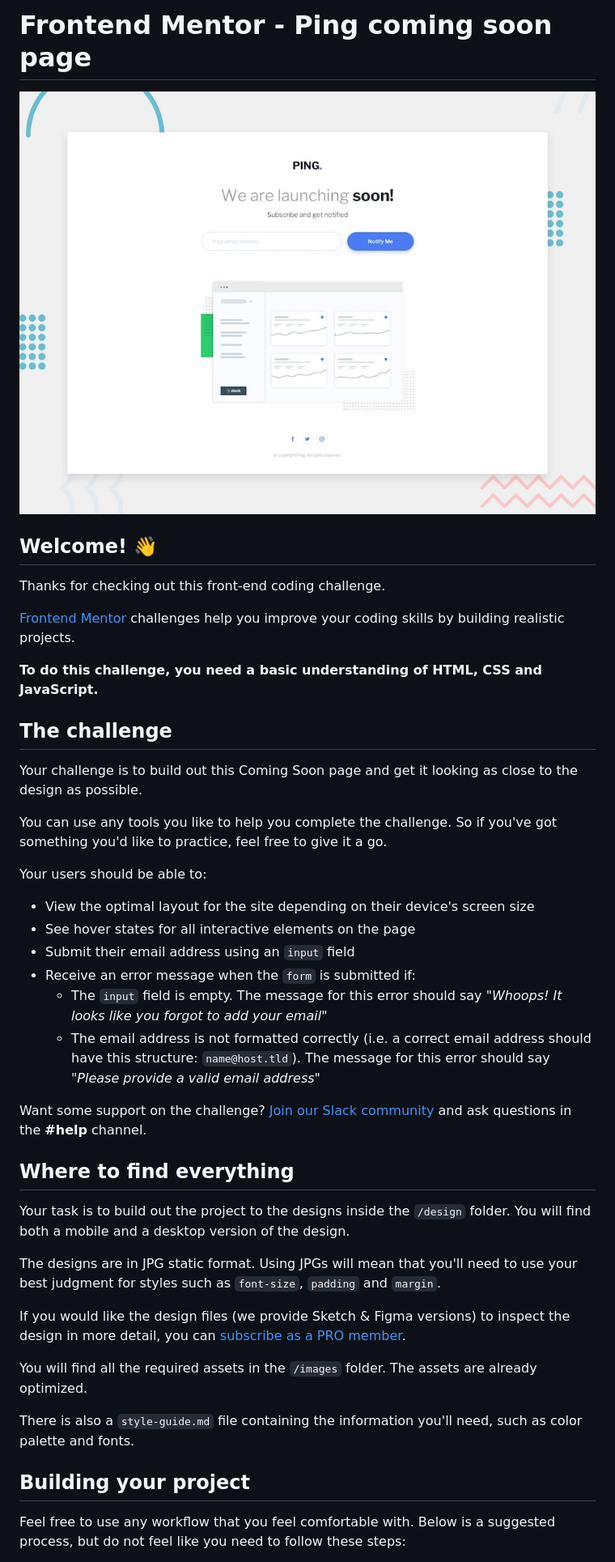
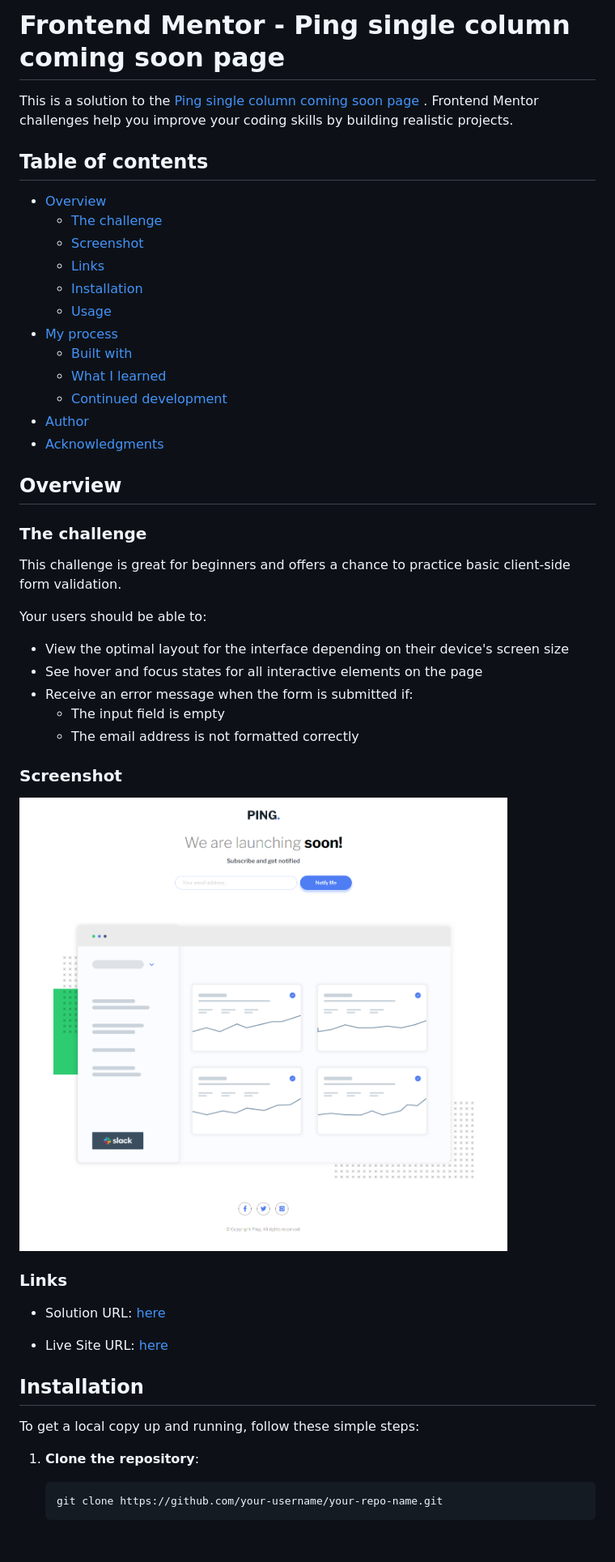
Before and after one commit to olahasan/HTML_CSS_AND_J.S_Frontend-Mentor_NEWBIE-Ping-coming-soon-page, a Markdown page: README.md, the part around the change printed below. Shown: that part at 81% size. Drawn GitHub-style; pictures changed too: images/screenshot.png (added); blank space fills up the shorter version.

Commit message:
inhance html css js and readme file add pic to images file

````diff
--- a/README.md
+++ b/README.md
@@ -1,45 +1,54 @@
-# Frontend Mentor - Ping coming soon page
+# Frontend Mentor - Ping single column coming soon page
 
-![Design preview for the Ping coming soon page coding challenge](./design/desktop-preview.jpg)
+This is a solution to the [Ping single column coming soon page
+](https://www.frontendmentor.io/challenges/ping-single-column-coming-soon-page-5cadd051fec04111f7b848da). Frontend Mentor challenges help you improve your coding skills by building realistic projects.
 
-## Welcome! 👋
+## Table of contents
 
-Thanks for checking out this front-end coding challenge.
+- [Overview](#overview)
+  - [The challenge](#the-challenge)
+  - [Screenshot](#screenshot)
+  - [Links](#links)
+  - [Installation](#Installation)
+  - [Usage](#Usage)
+- [My process](#my-process)
+  - [Built with](#built-with)
+  - [What I learned](#what-i-learned)
+  - [Continued development](#continued-development)
+- [Author](#author)
+- [Acknowledgments](#Acknowledgments)
 
-[Frontend Mentor](https://www.frontendmentor.io) challenges help you improve your coding skills by building realistic projects.
+## Overview
 
-**To do this challenge, you need a basic understanding of HTML, CSS and JavaScript.**
+### The challenge
 
-## The challenge
-
-Your challenge is to build out this Coming Soon page and get it looking as close to the design as possible.
-
-You can use any tools you like to help you complete the challenge. So if you've got something you'd like to practice, feel free to give it a go.
+This challenge is great for beginners and offers a chance to practice basic client-side form validation.
 
 Your users should be able to:
 
-- View the optimal layout for the site depending on their device's screen size
-- See hover states for all interactive elements on the page
-- Submit their email address using an `input` field
-- Receive an error message when the `form` is submitted if:
-	- The `input` field is empty. The message for this error should say *"Whoops! It looks like you forgot to add your email"*
-	- The email address is not formatted correctly (i.e. a correct email address should have this structure: `name@host.tld`). The message for this error should say *"Please provide a valid email address"*
+- View the optimal layout for the interface depending on their device's screen size
+- See hover and focus states for all interactive elements on the page
+- Receive an error message when the form is submitted if:
+  - The input field is empty
+  - The email address is not formatted correctly
 
-Want some support on the challenge? [Join our Slack community](https://www.frontendmentor.io/slack) and ask questions in the **#help** channel.
+### Screenshot
 
-## Where to find everything
+![Screenshot](./images/screenshot.png)
 
-Your task is to build out the project to the designs inside the `/design` folder. You will find both a mobile and a desktop version of the design.
+### Links
 
-The designs are in JPG static format. Using JPGs will mean that you'll need to use your best judgment for styles such as `font-size`, `padding` and `margin`.
+- Solution URL: [here](https://github.com/olahasan/HTML_CSS_AND_J.S_Frontend-Mentor_NEWBIE-Ping-coming-soon-page)
 
-If you would like the design files (we provide Sketch & Figma versions) to inspect the design in more detail, you can [subscribe as a PRO member](https://www.frontendmentor.io/pro).
+- Live Site URL: [here](https://github.com/olahasan/HTML_CSS_AND_J.S_Frontend-Mentor_NEWBIE-Ping-coming-soon-page/settings/pages)
 
-You will find all the required assets in the `/images` folder. The assets are already optimized.
+## Installation
 
-There is also a `style-guide.md` file containing the information you'll need, such as color palette and fonts.
+To get a local copy up and running, follow these simple steps:
 
-## Building your project
+1. **Clone the repository**:
 
-Feel free to use any workflow that you feel comfortable with. Below is a suggested process, but do not feel like you need to follow these steps:
+   ```sh
+   git clone https://github.com/your-username/your-repo-name.git
+   ```
 
````
Also changed, not shown: other parts of README.md (+53 -31 lines), 3 other files.
